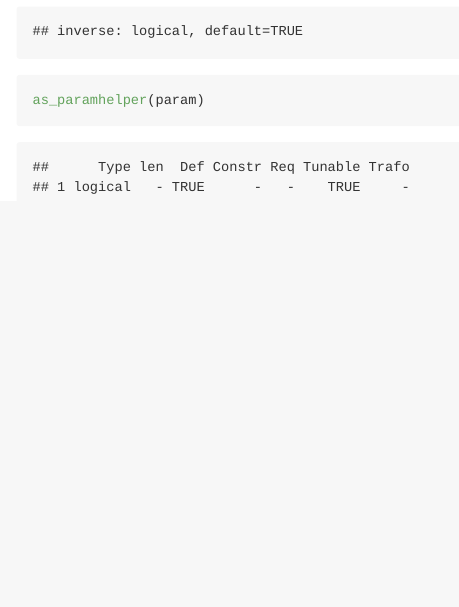
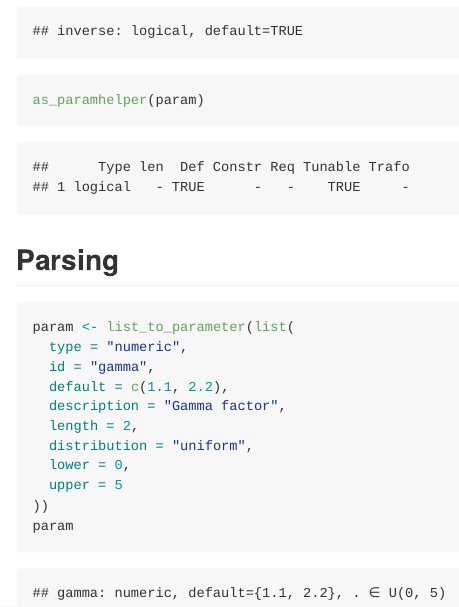
Before and after one commit to dynverse/dynparam, an R Markdown document (README.Rmd): the page in a window 1100 px wide, from 1910 px down. The pictures show the output file README.md that the author committed with the source, drawn offline in the style of GitHub.

Commit message:
update readme

````diff
--- a/README.Rmd
+++ b/README.Rmd
@@ -60,5 +60,19 @@ param <- logical_parameter(
 )
 param
 as_paramhelper(param)
+```
 
+## Parsing
+```{r}
+param <- list_to_parameter(list(
+  type = "numeric",
+  id = "gamma",
+  default = c(1.1, 2.2),
+  description = "Gamma factor",
+  length = 2,
+  distribution = "uniform",
+  lower = 0,
+  upper = 5
+))
+param
 ```
````
Also changed, not shown: README.md.
